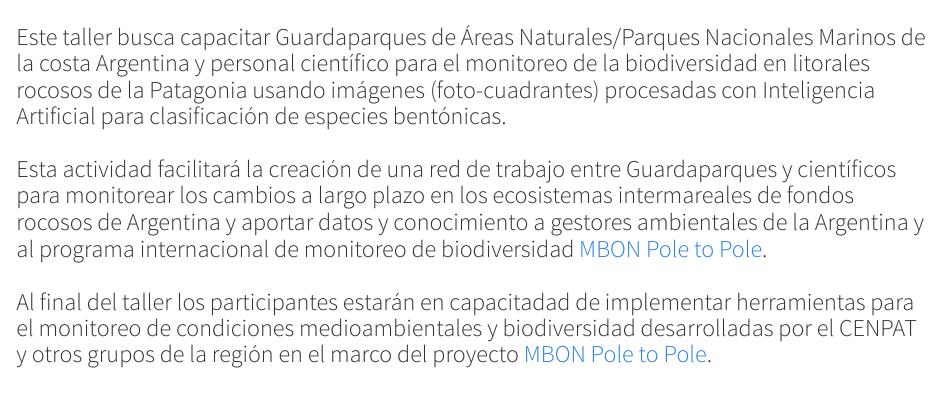
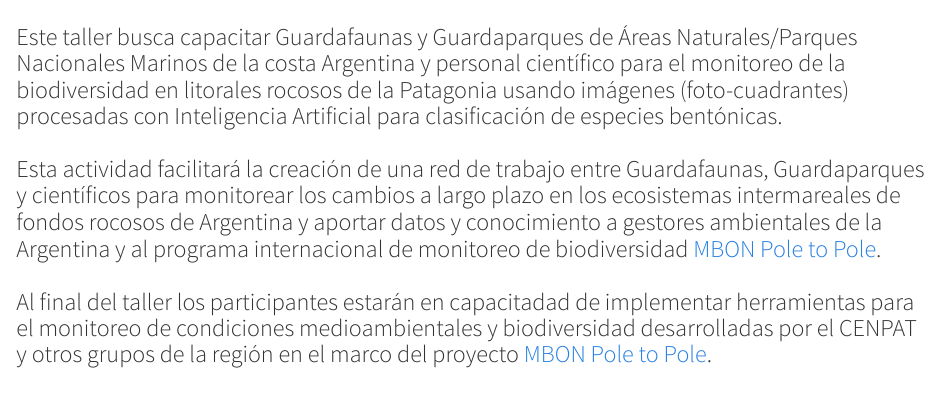
Before and after one commit to eqmh/p2p-argentina-workshop, an R Markdown document (index.Rmd): the page in a window 1100 px wide, from 560 px down. Rendered offline with R 4.5, knitr and Pandoc, with nearby package versions.

Commit message:
added "guardafaunas" and new logos

```diff
--- a/index.Rmd
+++ b/index.Rmd
@@ -32,12 +32,12 @@ knitr::opts_chunk$set(echo = F, message = F, warning = F, fig.width=9.5, fig.hei
 
 <h3>
 
-Este taller busca capacitar Guardaparques de Áreas Naturales/Parques
+Este taller busca capacitar Guardafaunas y Guardaparques de Áreas Naturales/Parques
 Nacionales Marinos de la costa Argentina y personal científico para el
 monitoreo de la biodiversidad en litorales rocosos de la Patagonia
 usando imágenes (foto-cuadrantes) procesadas con Inteligencia Artificial
 para clasificación de especies bentónicas. </br> <br> Esta actividad
-facilitará la creación de una red de trabajo entre Guardaparques y
+facilitará la creación de una red de trabajo entre Guardafaunas, Guardaparques y
 científicos para monitorear los cambios a largo plazo en los ecosistemas
 intermareales de fondos rocosos de Argentina y aportar datos y
 conocimiento a gestores ambientales de la Argentina y al programa
```
Also changed, not shown: images/Chubut-Institucional-01.jpeg (added), images/Logo ANP - COLOR.jpeg (added), images/sponsors.jpg, 9 other files.
